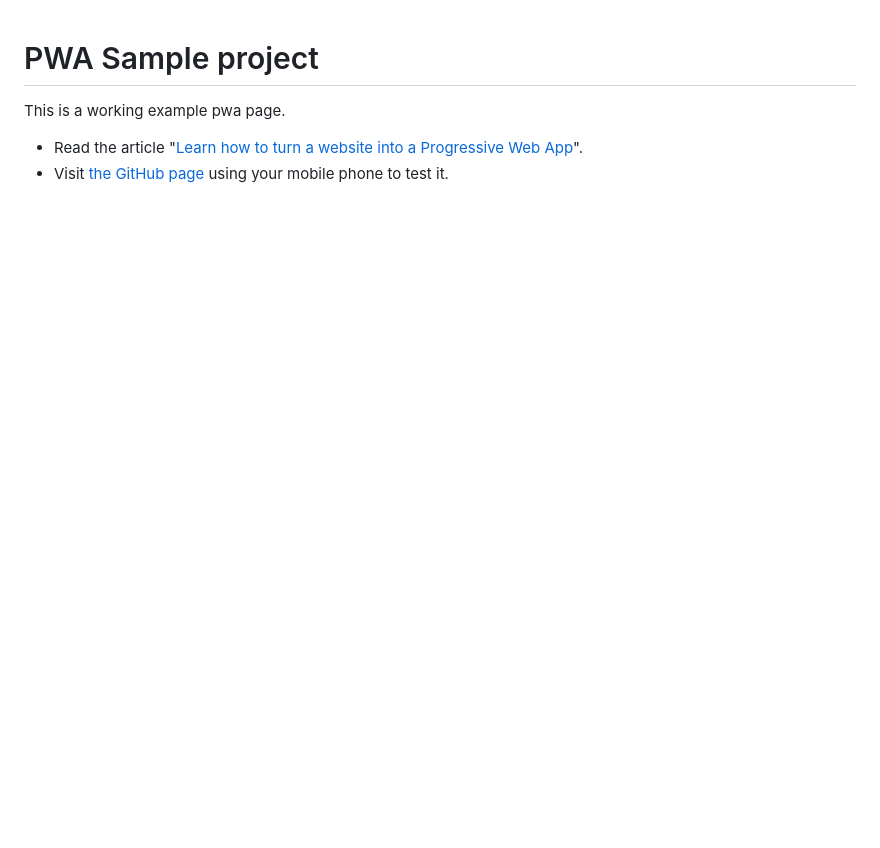
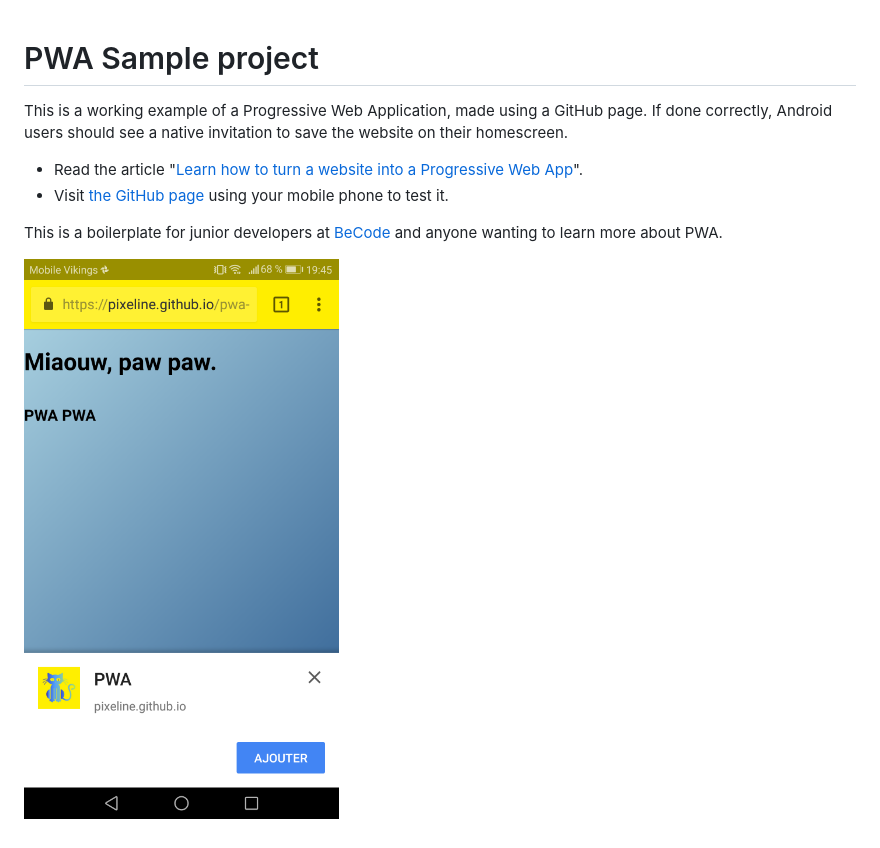
Before and after one commit to pixeline/pwa-example, a Markdown page: README.md, the part around the change. Rendered like a GitHub page; pictures changed too: SOURCES/add-to-homescreen.png (added); blank space fills up the shorter version.

Commit message:
improved readme

```diff
--- a/README.md
+++ b/README.md
@@ -1,6 +1,10 @@
 # PWA Sample project
 
-This is a working example pwa page.
+This is a working example of a Progressive Web Application, made using a GitHub page. If done correctly, Android users should see a native invitation to save the website on their homescreen.
 
 - Read the article "[Learn how to turn a website into a Progressive Web App](https://dev.to/pixeline/the-easy-way-to-turn-a-website-into-a-progressive-web-app-77g)".
 - Visit [the GitHub page](https://pixeline.github.io/pwa-example/index.html) using your mobile phone to test it.
+
+This is a boilerplate for junior developers at [BeCode](http://www.becode.org) and anyone wanting to learn more about PWA.
+
+![](./SOURCES/add-to-homescreen.png)
```
Also changed, not shown: 3 other files.
